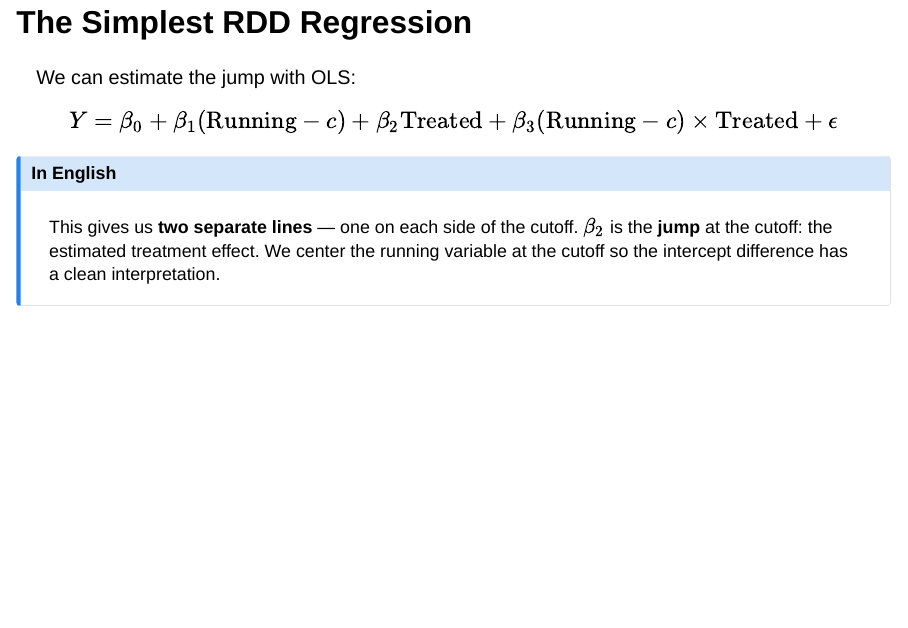
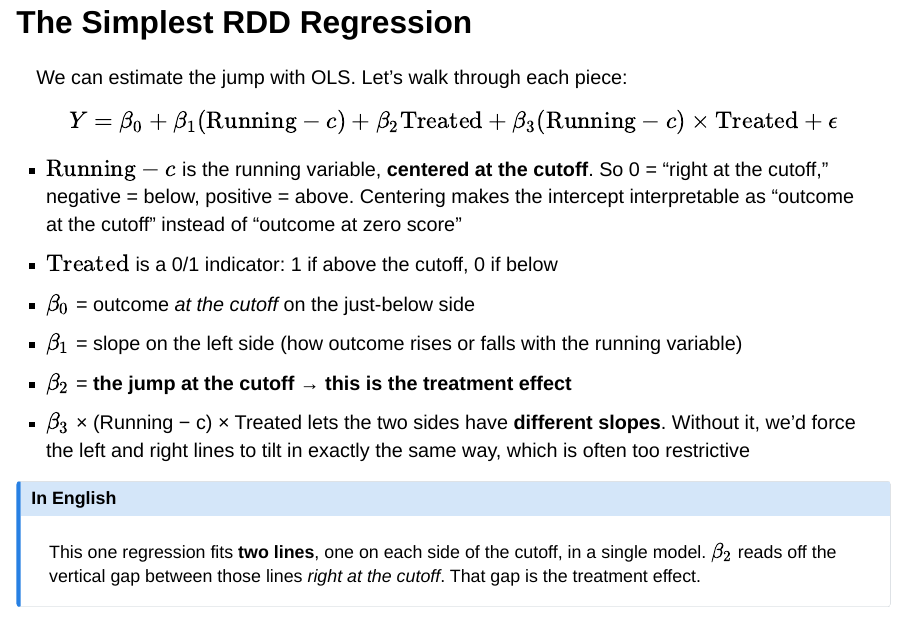
Before and after one commit to Rwillh11/PADM8410, a Quarto document (PADM8410Lecture14_RDD.qmd): page 32 of 82 before the commit and page 32 of 83 after it. Rendered offline with R 4.5, knitr and Pandoc in place of Quarto, with nearby package versions; drawn as Slidy slides in place of the format the file asks for; some code elsewhere in the file could not run offline.

Commit message:
Expand the Simplest RDD Regression slide with piece-by-piece walkthrough
Add an incremental breakdown of each term in the regression equation:
centered running variable (and why we center), Treated indicator,
what each beta means, and why the interaction term lets the two
sides have different slopes.

Co-Authored-By: Claude Opus 4.7 (1M context) <noreply@anthropic.com>

```diff
--- a/PADM8410Lecture14_RDD.qmd
+++ b/PADM8410Lecture14_RDD.qmd
@@ -439,14 +439,25 @@ Smaller bandwidth → more credible, less power. `rdrobust` can choose the optim
 
 ## The Simplest RDD Regression {.smaller}
 
-We can estimate the jump with OLS:
+We can estimate the jump with OLS. Let's walk through each piece:
 
 $$Y = \beta_{0} + \beta_{1}(\text{Running} - c) + \beta_{2}\text{Treated} + \beta_{3}(\text{Running} - c) \times \text{Treated} + \epsilon$$
+
+::: incremental
+-   **$\text{Running} - c$** is the running variable, **centered at the cutoff**. So 0 = "right at the cutoff," negative = below, positive = above. Centering makes the intercept interpretable as "outcome at the cutoff" instead of "outcome at zero score"
+-   **$\text{Treated}$** is a 0/1 indicator: 1 if above the cutoff, 0 if below
+-   **$\beta_0$** = outcome *at the cutoff* on the just-below side
+-   **$\beta_1$** = slope on the left side (how outcome rises or falls with the running variable)
+-   **$\beta_2$** = **the jump at the cutoff → this is the treatment effect**
+-   **$\beta_3$** × (Running − c) × Treated lets the two sides have **different slopes**. Without it, we'd force the left and right lines to tilt in exactly the same way, which is often too restrictive
+:::
+
+. . .
 
 ::: callout-note
 ## In English
 
-This gives us **two separate lines** — one on each side of the cutoff. $\beta_2$ is the **jump** at the cutoff: the estimated treatment effect. We center the running variable at the cutoff so the intercept difference has a clean interpretation.
+This one regression fits **two lines**, one on each side of the cutoff, in a single model. $\beta_2$ reads off the vertical gap between those lines *right at the cutoff*. That gap is the treatment effect.
 :::
 
 ## Seeing the Two Lines {.smaller}
```
Also changed, not shown: 1 other file.
